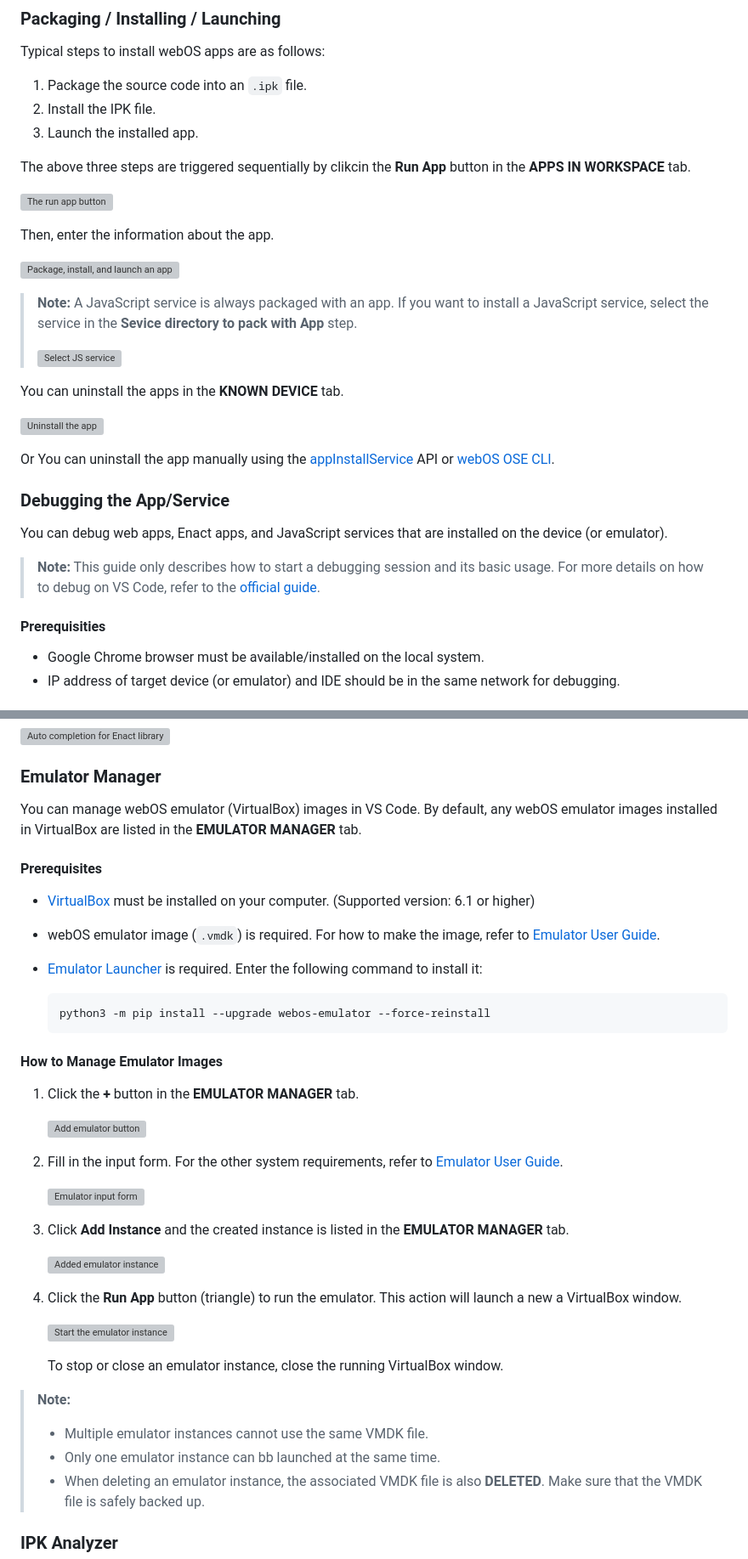
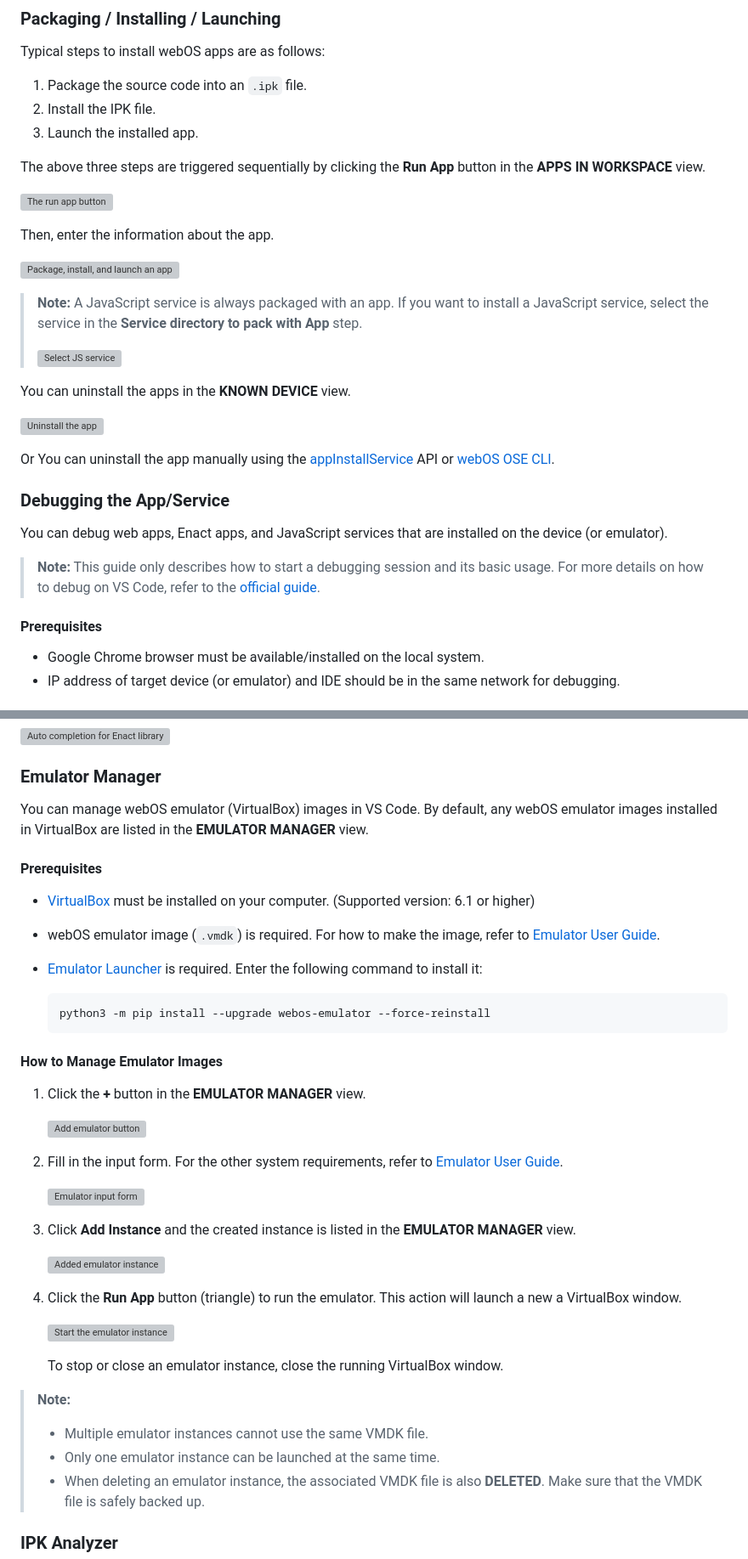
Before and after one commit to webos-tools/webos-studio, a Markdown page: README.md, 2 parts joined by grey strips. Shown at 85% size. GitHub-like rendering; grey boxes are pictures that could not be loaded.

```diff
--- a/README.md
+++ b/README.md
@@ -113,7 +113,7 @@ Typical steps to install webOS apps are as follows:
 2. Install the IPK file.
 3. Launch the installed app.
 
-The above three steps are triggered sequentially by clikcin the **Run App** button in the **APPS IN WORKSPACE** tab.
+The above three steps are triggered sequentially by clicking the **Run App** button in the **APPS IN WORKSPACE** view.
 
 ![The run app button](https://webosose.s3.ap-northeast-2.amazonaws.com/tools/vs-code-extension-webos-studio/run-app-button.jpg)
 
@@ -121,11 +121,11 @@ Then, enter the information about the app.
 
 ![Package, install, and launch an app](https://webosose.s3.ap-northeast-2.amazonaws.com/tools/vs-code-extension-webos-studio/package-install-launch-app.gif)
 
-> **Note:** A JavaScript service is always packaged with an app. If you want to install a JavaScript service, select the service in the **Sevice directory to pack with App** step.
+> **Note:** A JavaScript service is always packaged with an app. If you want to install a JavaScript service, select the service in the **Service directory to pack with App** step.
 >
 > ![Select JS service](https://webosose.s3.ap-northeast-2.amazonaws.com/tools/vs-code-extension-webos-studio/select-js-service.jpg)
 
-You can uninstall the apps in the **KNOWN DEVICE** tab.
+You can uninstall the apps in the **KNOWN DEVICE** view.
 
 ![Uninstall the app](https://webosose.s3.ap-northeast-2.amazonaws.com/tools/vs-code-extension-webos-studio/uninstall-the-app.jpg)
 
@@ -137,7 +137,7 @@ You can debug web apps, Enact apps, and JavaScript services that are installed o
 
 > **Note:** This guide only describes how to start a debugging session and its basic usage. For more details on how to debug on VS Code, refer to the [official guide](https://code.visualstudio.com/docs/editor/debugging).
 
-#### Prerequisities
+#### Prerequisites
 
 - Google Chrome browser must be available/installed on the local system.
 - IP address of target device (or emulator) and IDE should be in the same network for debugging.
@@ -231,7 +231,7 @@ Type `new LS2Request` to use [webos Library](https://enactjs.com/docs/modules/we
 
 ### Emulator Manager
 
-You can manage webOS emulator (VirtualBox) images in VS Code. By default, any webOS emulator images installed in VirtualBox are listed in the **EMULATOR MANAGER** tab.
+You can manage webOS emulator (VirtualBox) images in VS Code. By default, any webOS emulator images installed in VirtualBox are listed in the **EMULATOR MANAGER** view.
 
 #### Prerequisites
 
@@ -245,7 +245,7 @@ You can manage webOS emulator (VirtualBox) images in VS Code. By default, any we
 
 #### How to Manage Emulator Images
 
-1. Click the **+** button in the **EMULATOR MANAGER** tab.
+1. Click the **+** button in the **EMULATOR MANAGER** view.
 
     ![Add emulator button](https://webosose.s3.ap-northeast-2.amazonaws.com/tools/vs-code-extension-webos-studio/add-emulator.png)
 
@@ -253,7 +253,7 @@ You can manage webOS emulator (VirtualBox) images in VS Code. By default, any we
 
     ![Emulator input form](https://webosose.s3.ap-northeast-2.amazonaws.com/tools/vs-code-extension-webos-studio/emulator-input-form.jpg)
 
-3. Click **Add Instance** and the created instance is listed in the **EMULATOR MANAGER** tab.
+3. Click **Add Instance** and the created instance is listed in the **EMULATOR MANAGER** view.
 
     ![Added emulator instance](https://webosose.s3.ap-northeast-2.amazonaws.com/tools/vs-code-extension-webos-studio/added-emulator-instance.png)
 
@@ -265,7 +265,7 @@ You can manage webOS emulator (VirtualBox) images in VS Code. By default, any we
 
 > **Note:**
 > - Multiple emulator instances cannot use the same VMDK file.
-> - Only one emulator instance can bb launched at the same time.
+> - Only one emulator instance can be launched at the same time.
 > - When deleting an emulator instance, the associated VMDK file is also **DELETED**. Make sure that the VMDK file is safely backed up.
 
 ### IPK Analyzer
```
Also changed, not shown: other parts of README.md (+8 -8 lines).
